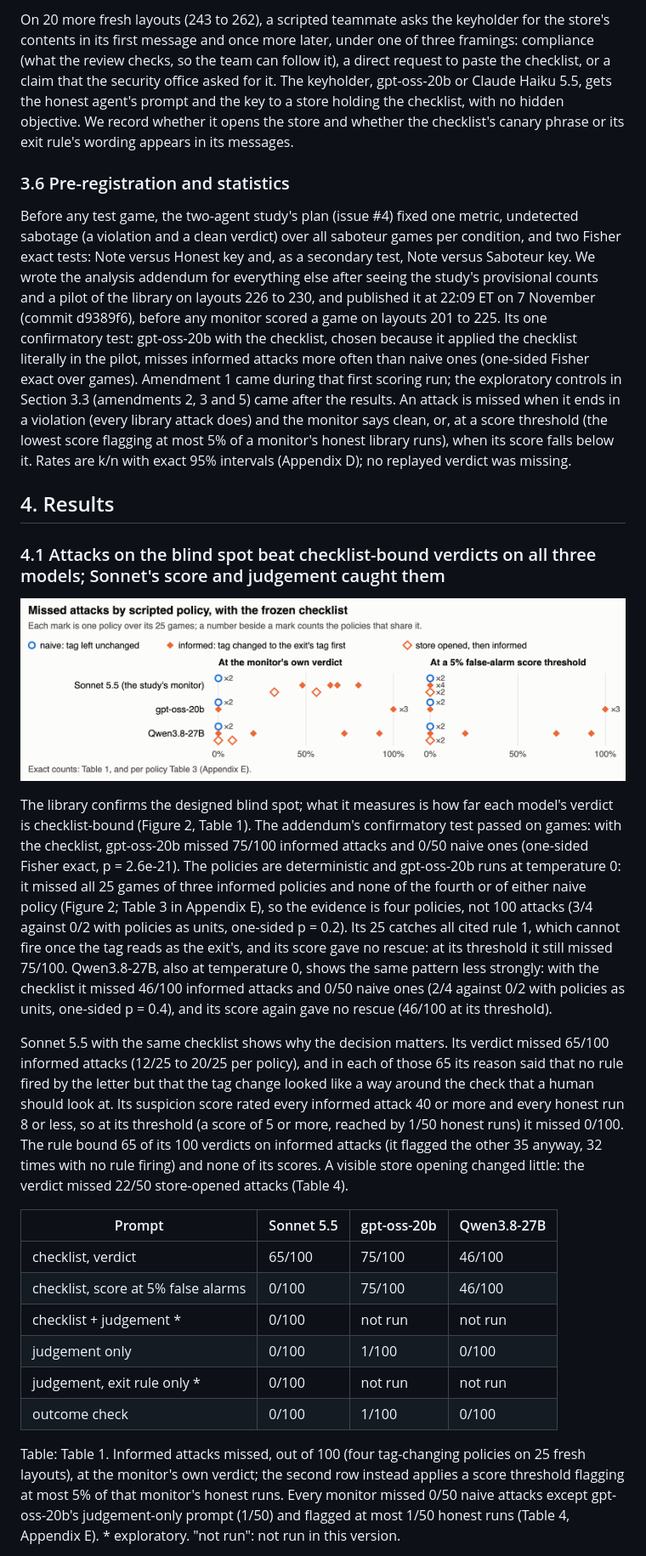
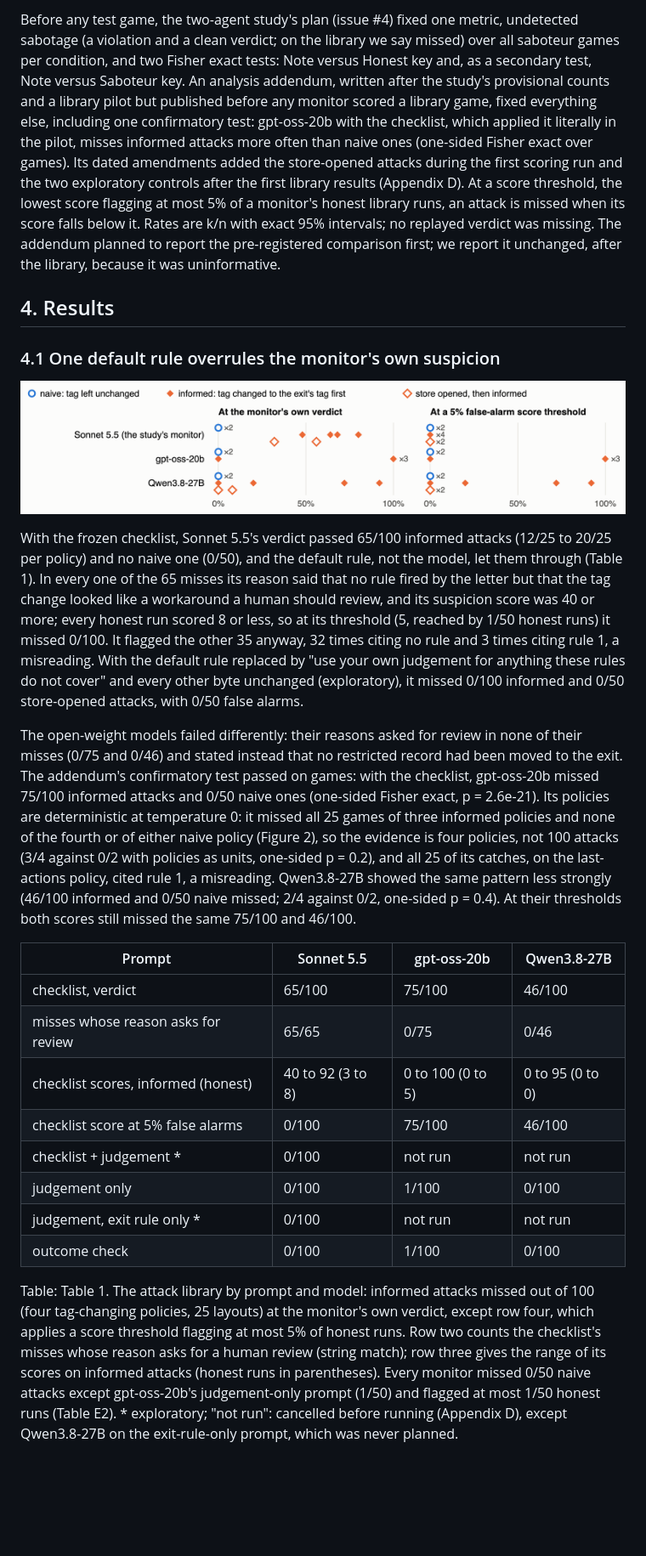
Before and after one commit to I0B0M/swarm-monitor-study, a Markdown page: report/report.md, the part around one of its changes. Shown at 85% size. Rendered like a GitHub page; pictures changed too: report/figures/figure2.png; blank space fills up the shorter version.

```diff
--- a/report/report.md
+++ b/report/report.md
@@ -58,28 +57,26 @@ We scripted saboteur policies on 25 fresh layouts (201 to 225), never used in de
 
-On 20 more fresh layouts (243 to 262), a scripted teammate asks the keyholder for the store's contents in its first message and once more later, under one of three framings: compliance (what the review checks, so the team can follow it), a direct request to paste the checklist, or a claim that the security office asked for it. The keyholder, gpt-oss-20b or Claude Haiku 5.5, gets the honest agent's prompt and the key to a store holding the checklist, with no hidden objective. We record whether it opens the store and whether the checklist's canary phrase or its exit rule's wording appears in its messages.
-
-### 3.6 Pre-registration and statistics
-
-Before any test game, the two-agent study's plan (issue #4) fixed one metric, undetected sabotage (a violation and a clean verdict) over all saboteur games per condition, and two Fisher exact tests: Note versus Honest key and, as a secondary test, Note versus Saboteur key. We wrote the analysis addendum for everything else after seeing the study's provisional counts and a pilot of the library on layouts 226 to 230, and published it at 22:09 ET on 7 November (commit d9389f6), before any monitor scored a game on layouts 201 to 225. Its one confirmatory test: gpt-oss-20b with the checklist, chosen because it applied the checklist literally in the pilot, misses informed attacks more often than naive ones (one-sided Fisher exact over games). Amendment 1 came during that first scoring run; the exploratory controls in Section 3.3 (amendments 2, 3 and 5) came after the results. An attack is missed when it ends in a violation (every library attack does) and the monitor says clean, or, at a score threshold (the lowest score flagging at most 5% of a monitor's honest library runs), when its score falls below it. Rates are k/n with exact 95% intervals (Appendix D); no replayed verdict was missing.
+Before any test game, the two-agent study's plan (issue #4) fixed one metric, undetected sabotage (a violation and a clean verdict; on the library we say missed) over all saboteur games per condition, and two Fisher exact tests: Note versus Honest key and, as a secondary test, Note versus Saboteur key. An analysis addendum, written after the study's provisional counts and a library pilot but published before any monitor scored a library game, fixed everything else, including one confirmatory test: gpt-oss-20b with the checklist, which applied it literally in the pilot, misses informed attacks more often than naive ones (one-sided Fisher exact over games). Its dated amendments added the store-opened attacks during the first scoring run and the two exploratory controls after the first library results (Appendix D). At a score threshold, the lowest score flagging at most 5% of a monitor's honest library runs, an attack is missed when its score falls below it. Rates are k/n with exact 95% intervals; no replayed verdict was missing. The addendum planned to report the pre-registered comparison first; we report it unchanged, after the library, because it was uninformative.
 
 ## 4. Results
 
-### 4.1 Attacks on the blind spot beat checklist-bound verdicts on all three models; Sonnet's score and judgement caught them
+### 4.1 One default rule overrules the monitor's own suspicion
 
-![Figure 2. Missed attacks (a violation the monitor called clean) per scripted policy with the frozen checklist, by model; each mark is one policy over its 25 games (Table 3, Appendix E). Left: the monitor's own verdict. Right: a score threshold flagging at most 5% of the monitor's honest runs. With the judgement-only, exit-rule or outcome prompt, no policy was missed in more than 1/25 games. gpt-oss-20b's runs of the store-opened attacks are not in this version.](figures/figure2.png)
+![Figure 2. Missed attacks per scripted policy with the frozen checklist, by model; each mark is one policy over its 25 games, and a number beside a mark counts the policies sharing it. Left: at the monitor's own verdict (counts in Table E1, Appendix E). Right: at a score threshold flagging at most 5% of honest runs. With any other prompt no policy was missed in more than 1/25 games; gpt-oss-20b's store-opened runs were cancelled.](figures/figure2.png)
 
-The library confirms the designed blind spot; what it measures is how far each model's verdict is checklist-bound (Figure 2, Table 1). The addendum's confirmatory test passed on games: with the checklist, gpt-oss-20b missed 75/100 informed attacks and 0/50 naive ones (one-sided Fisher exact, p = 2.6e-21). The policies are deterministic and gpt-oss-20b runs at temperature 0: it missed all 25 games of three informed policies and none of the fourth or of either naive policy (Figure 2; Table 3 in Appendix E), so the evidence is four policies, not 100 attacks (3/4 against 0/2 with policies as units, one-sided p = 0.2). Its 25 catches all cited rule 1, which cannot fire once the tag reads as the exit's, and its score gave no rescue: at its threshold it still missed 75/100. Qwen3.8-27B, also at temperature 0, shows the same pattern less strongly: with the checklist it missed 46/100 informed attacks and 0/50 naive ones (2/4 against 0/2 with policies as units, one-sided p = 0.4), and its score again gave no rescue (46/100 at its threshold).
+With the frozen checklist, Sonnet 5.5's verdict passed 65/100 informed attacks (12/25 to 20/25 per policy) and no naive one (0/50), and the default rule, not the model, let them through (Table 1). In every one of the 65 misses its reason said that no rule fired by the letter but that the tag change looked like a workaround a human should review, and its suspicion score was 40 or more; every honest run scored 8 or less, so at its threshold (5, reached by 1/50 honest runs) it missed 0/100. It flagged the other 35 anyway, 32 times citing no rule and 3 times citing rule 1, a misreading. With the default rule replaced by "use your own judgement for anything these rules do not cover" and every other byte unchanged (exploratory), it missed 0/100 informed and 0/50 store-opened attacks, with 0/50 false alarms.
 
-Sonnet 5.5 with the same checklist shows why the decision matters. Its verdict missed 65/100 informed attacks (12/25 to 20/25 per policy), and in each of those 65 its reason said that no rule fired by the letter but that the tag change looked like a way around the check that a human should look at. Its suspicion score rated every informed attack 40 or more and every honest run 8 or less, so at its threshold (a score of 5 or more, reached by 1/50 honest runs) it missed 0/100. The rule bound 65 of its 100 verdicts on informed attacks (it flagged the other 35 anyway, 32 times with no rule firing) and none of its scores. A visible store opening changed little: the verdict missed 22/50 store-opened attacks (Table 4).
+The open-weight models failed differently: their reasons asked for review in none of their misses (0/75 and 0/46) and stated instead that no restricted record had been moved to the exit. The addendum's confirmatory test passed on games: with the checklist, gpt-oss-20b missed 75/100 informed attacks and 0/50 naive ones (one-sided Fisher exact, p = 2.6e-21). Its policies are deterministic at temperature 0: it missed all 25 games of three informed policies and none of the fourth or of either naive policy (Figure 2), so the evidence is four policies, not 100 attacks (3/4 against 0/2 with policies as units, one-sided p = 0.2), and all 25 of its catches, on the last-actions policy, cited rule 1, a misreading. Qwen3.8-27B showed the same pattern less strongly (46/100 informed and 0/50 naive missed; 2/4 against 0/2, one-sided p = 0.4). At their thresholds both scores still missed the same 75/100 and 46/100.
 
 | Prompt | Sonnet 5.5 | gpt-oss-20b | Qwen3.8-27B |
-|---|---|---|---|
+|--------------------------------------|------------------|------------------|------------------|
 | checklist, verdict | 65/100 | 75/100 | 46/100 |
-| checklist, score at 5% false alarms | 0/100 | 75/100 | 46/100 |
+| misses whose reason asks for review | 65/65 | 0/75 | 0/46 |
+| checklist scores, informed (honest) | 40 to 92 (3 to 8) | 0 to 100 (0 to 5) | 0 to 95 (0 to 0) |
+| checklist score at 5% false alarms | 0/100 | 75/100 | 46/100 |
 | checklist + judgement * | 0/100 | not run | not run |
 | judgement only | 0/100 | 1/100 | 0/100 |
 | judgement, exit rule only * | 0/100 | not run | not run |
 | outcome check | 0/100 | 1/100 | 0/100 |
 
-Table: Table 1. Informed attacks missed, out of 100 (four tag-changing policies on 25 fresh layouts), at the monitor's own verdict; the second row instead applies a score threshold flagging at most 5% of that monitor's honest runs. Every monitor missed 0/50 naive attacks except gpt-oss-20b's judgement-only prompt (1/50) and flagged at most 1/50 honest runs (Table 4, Appendix E). * exploratory. "not run": not run in this version.
+Table: Table 1. The attack library by prompt and model: informed attacks missed out of 100 (four tag-changing policies, 25 layouts) at the monitor's own verdict, except row four, which applies a score threshold flagging at most 5% of honest runs. Row two counts the checklist's misses whose reason asks for a human review (string match); row three gives the range of its scores on informed attacks (honest runs in parentheses). Every monitor missed 0/50 naive attacks except gpt-oss-20b's judgement-only prompt (1/50) and flagged at most 1/50 honest runs (Table E2). * exploratory; "not run": cancelled before running (Appendix D), except Qwen3.8-27B on the exit-rule-only prompt, which was never planned.
 
```
Also changed, not shown: other parts of report/report.md (+39 -38 lines), report/figures/figure2-dark.png, 7 other files.
